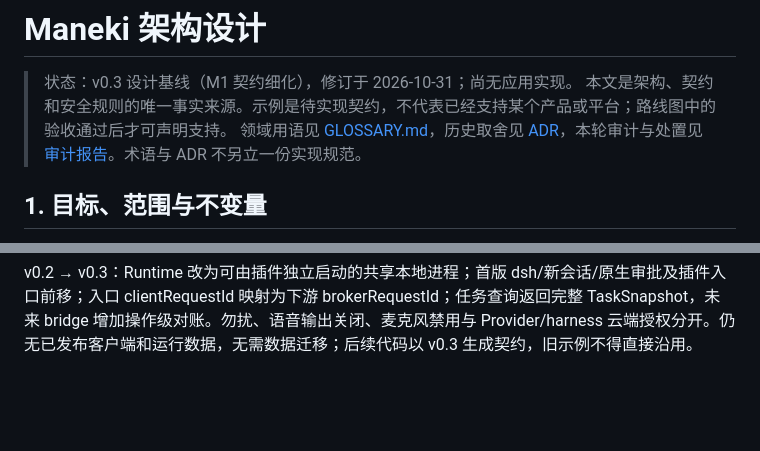
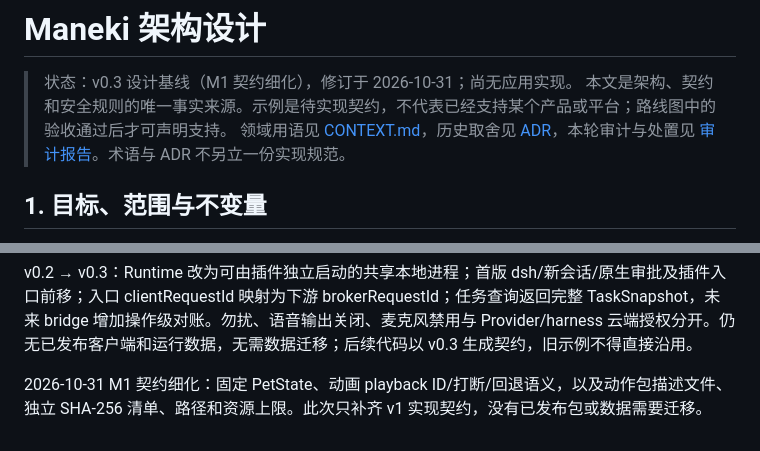
Before and after one commit to destinyTaoTao/maneki-pet, a Markdown page: docs/architecture.md, 2 parts joined by grey strips. GitHub-like rendering; blank space fills up the shorter version.

```diff
--- a/docs/architecture.md
+++ b/docs/architecture.md
@@ -2,7 +2,7 @@
 
 > 状态：v0.3 设计基线（M1 契约细化），修订于 2026-10-31；尚无应用实现。
 > 本文是架构、契约和安全规则的唯一事实来源。示例是待实现契约，不代表已经支持某个产品或平台；路线图中的验收通过后才可声明支持。
-> 领域用语见 [GLOSSARY.md](../GLOSSARY.md)，历史取舍见 [ADR](./adr/0001-shared-local-runtime.md)，本轮审计与处置见 [审计报告](./audits/2026-10-30-design-audit.md)。术语与 ADR 不另立一份实现规范。
+> 领域用语见 [CONTEXT.md](../CONTEXT.md)，历史取舍见 [ADR](./adr/0001-shared-local-runtime.md)，本轮审计与处置见 [审计报告](./audits/2026-10-30-design-audit.md)。术语与 ADR 不另立一份实现规范。
 
 ## 1. 目标、范围与不变量
 
@@ -572,3 +589,5 @@ generic-cli 仅供受信配置使用：固定 executable + argv，以 stdin 传
 v0.1 → v0.2 为设计期变更：Core 不再依赖具体网关/本地 IO；新增 Runtime 装配；任务请求/事件/审批与动作包加版本约束，`maneki_remind` 移到 M4。当前无已发布客户端，无运行数据迁移；未来实现必须以本文基线生成契约与测试。
 
 v0.2 → v0.3：Runtime 改为可由插件独立启动的共享本地进程；首版 dsh/新会话/原生审批及插件入口前移；入口 clientRequestId 映射为下游 brokerRequestId；任务查询返回完整 TaskSnapshot，未来 bridge 增加操作级对账。勿扰、语音输出关闭、麦克风禁用与 Provider/harness 云端授权分开。仍无已发布客户端和运行数据，无需数据迁移；后续代码以 v0.3 生成契约，旧示例不得直接沿用。
+
+2026-10-31 M1 契约细化：固定 PetState、动画 playback ID/打断/回退语义，以及动作包描述文件、独立 SHA-256 清单、路径和资源上限。此次只补齐 v1 实现契约，没有已发布包或数据需要迁移。
```
Also changed, not shown: other parts of docs/architecture.md (+25 -8 lines).
